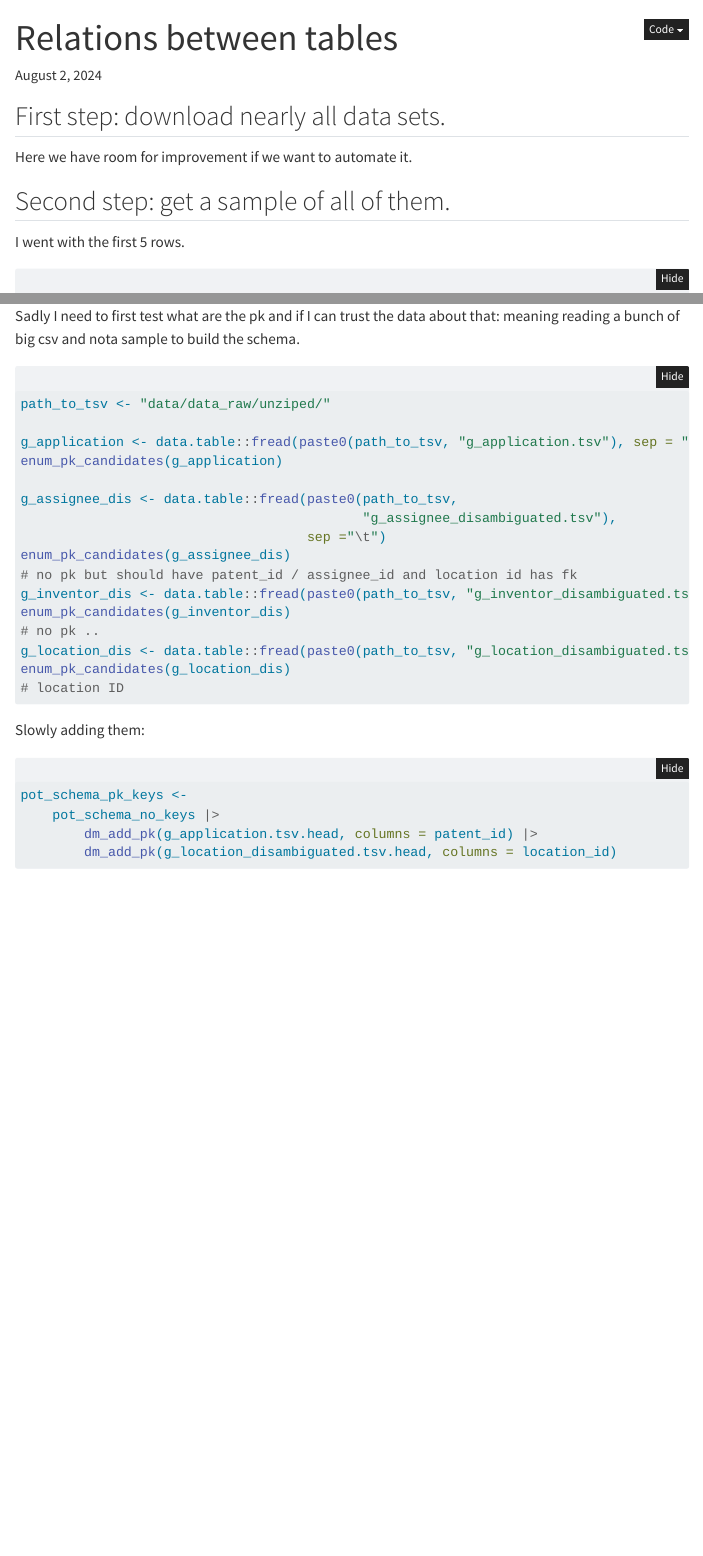
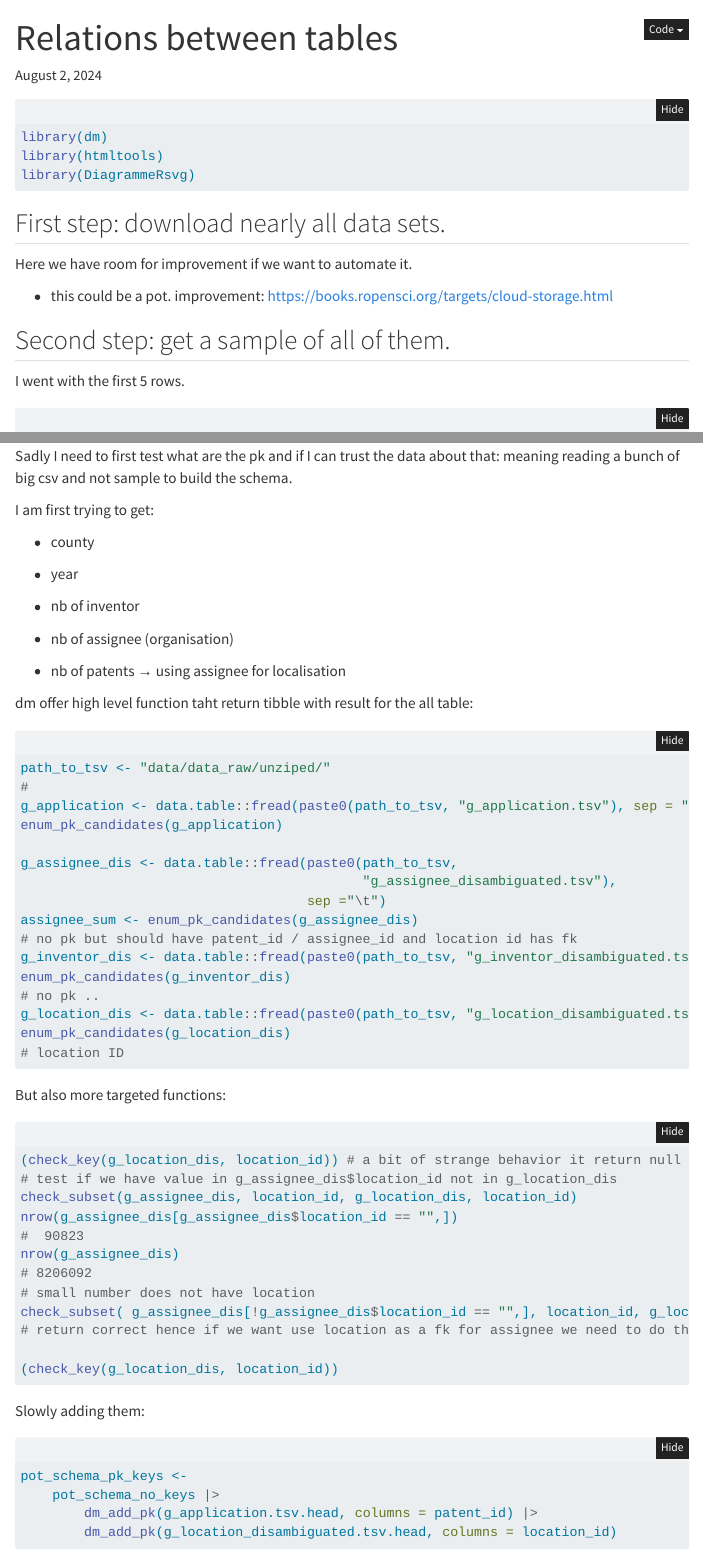
Before and after one commit to ruralinnovation/proj-patents-report, a Quarto document (map_relation.qmd): the page in a window 1100 px wide, from its top, and a second part further down, joined at a grey line. Rendered offline with R 4.5, knitr and Pandoc in place of Quarto, with nearby package versions; folded parts are opened; some code elsewhere in the file could not run offline; menus at the side of the page are left out.

Commit message:
test and small improvement

````diff
--- a/map_relation.qmd
+++ b/map_relation.qmd
@@ -9,9 +9,18 @@ reference-location: margin
 ---
 
 
+```{r}
+#| label: load lib
+library(dm)
+library(htmltools)
+library(DiagrammeRsvg)
+```
+
 ## First step: download nearly all data sets.
 
 Here we have room for improvement if we want to automate it.
+
+ - this could be a pot. improvement: https://books.ropensci.org/targets/cloud-storage.html
 
 ## Second step: get a sample of all of them.
 
@@ -72,18 +77,33 @@ test <- dm_draw(pot_schema_no_keys, view_type = 'all')
 ```
 
-Sadly I need to first test what are the pk and if I can trust the data about that: meaning reading a bunch of big csv and nota sample to build the schema.
+Sadly I need to first test what are the pk and if I can trust the data about that: meaning reading a bunch of big csv and not sample to build the schema.
+
+I am first trying to get:
+
+- county
+
+- year
+
+- nb of inventor
+
+- nb of assignee (organisation)
+
+- nb of patents → using assignee for localisation
+
+
+dm offer high level function taht return tibble with result for the all table:
 
 ```{r}
 #| eval: false
 path_to_tsv <- "data/data_raw/unziped/"
-
+#
 g_application <- data.table::fread(paste0(path_to_tsv, "g_application.tsv"), sep = "\t")
 enum_pk_candidates(g_application)
 
 g_assignee_dis <- data.table::fread(paste0(path_to_tsv,
                                            "g_assignee_disambiguated.tsv"),
                                     sep ="\t")
-enum_pk_candidates(g_assignee_dis)
+assignee_sum <- enum_pk_candidates(g_assignee_dis)
 # no pk but should have patent_id / assignee_id and location id has fk
 g_inventor_dis <- data.table::fread(paste0(path_to_tsv, "g_inventor_disambiguated.tsv"), sep = "\t")
 enum_pk_candidates(g_inventor_dis)
@@ -91,6 +111,26 @@ enum_pk_candidates(g_inventor_dis)
 g_location_dis <- data.table::fread(paste0(path_to_tsv, "g_location_disambiguated.tsv"), sep = "\t")
 enum_pk_candidates(g_location_dis)
 # location ID
+
+```
+
+
+But also more targeted functions:
+
+```{r}
+#| eval: false
+(check_key(g_location_dis, location_id)) # a bit of strange behavior it return null on success?
+# test if we have value in g_assignee_dis$location_id not in g_location_dis
+check_subset(g_assignee_dis, location_id, g_location_dis, location_id)
+nrow(g_assignee_dis[g_assignee_dis$location_id == "",])
+#  90823
+nrow(g_assignee_dis)
+# 8206092
+# small number does not have location
+check_subset( g_assignee_dis[!g_assignee_dis$location_id == "",], location_id, g_location_dis, location_id)
+# return correct hence if we want use location as a fk for assignee we need to do that
+
+(check_key(g_location_dis, location_id))
 ```
 
 Slowly adding them:
````
Also changed, not shown: glossary.qmd (+3 -0 lines), map_relation.qmd (15 more changed lines).
